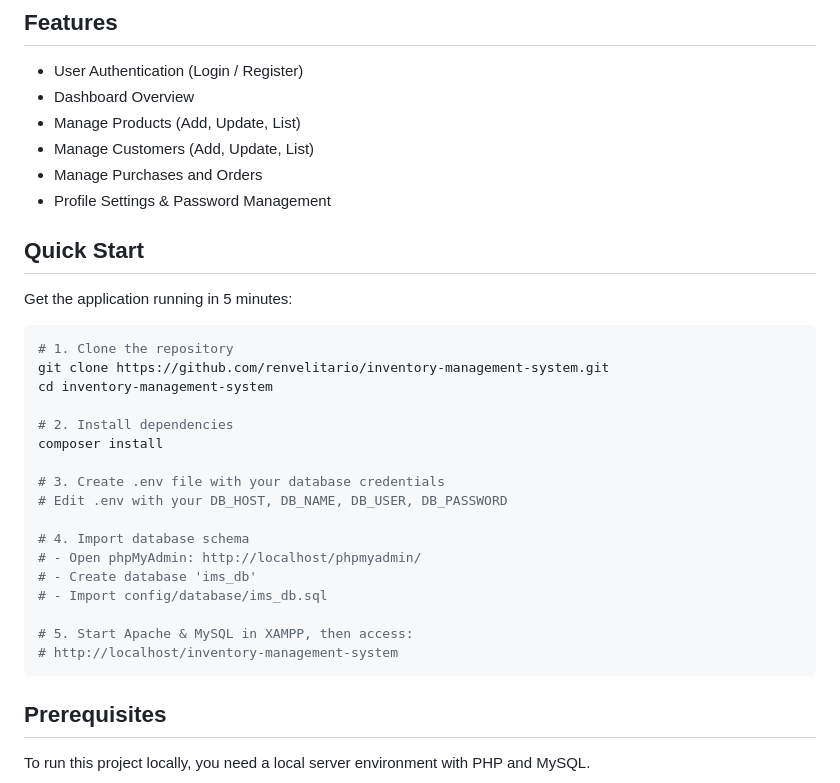
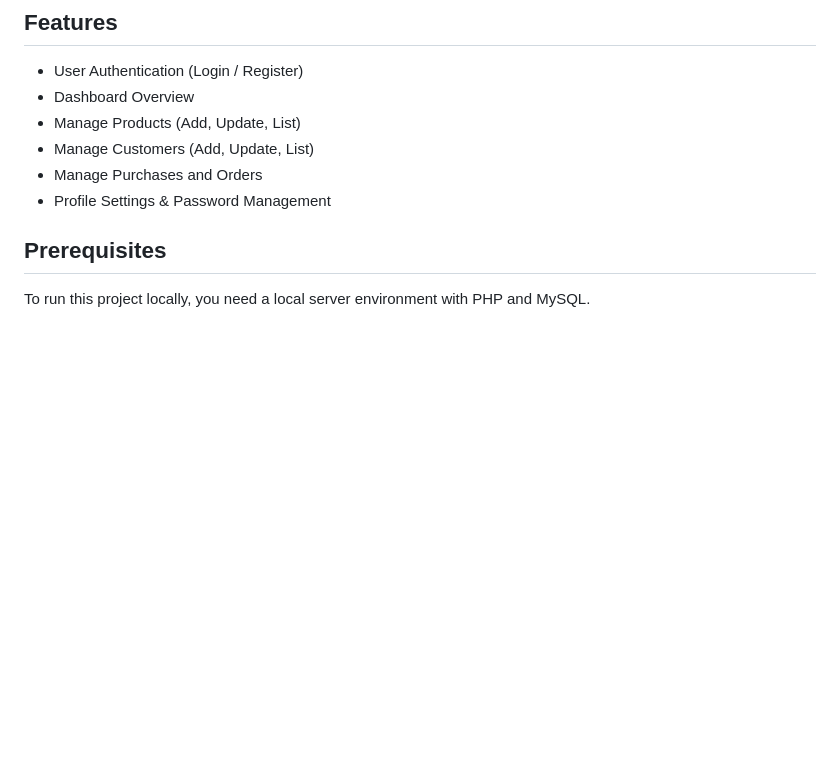
Before and after one commit to renvelitario/inventory-management-system, a Markdown page: README.md, the part around one of its changes. Drawn GitHub-style; blank space fills up the shorter version.

````diff
--- a/README.md
+++ b/README.md
@@ -11,30 +11,6 @@ This project was developed as part of an Applications and Development course and
 - Manage Customers (Add, Update, List)
 - Manage Purchases and Orders
 - Profile Settings & Password Management
-
-## Quick Start
-
-Get the application running in 5 minutes:
-
-```bash
-# 1. Clone the repository
-git clone https://github.com/renvelitario/inventory-management-system.git
-cd inventory-management-system
-
-# 2. Install dependencies
-composer install
-
-# 3. Create .env file with your database credentials
-# Edit .env with your DB_HOST, DB_NAME, DB_USER, DB_PASSWORD
-
-# 4. Import database schema
-# - Open phpMyAdmin: http://localhost/phpmyadmin/
-# - Create database 'ims_db'
-# - Import config/database/ims_db.sql
-
-# 5. Start Apache & MySQL in XAMPP, then access:
-# http://localhost/inventory-management-system
-```
 
 ## Prerequisites
 To run this project locally, you need a local server environment with PHP and MySQL.
````
Also changed, not shown: other parts of README.md (+9 -32 lines).
